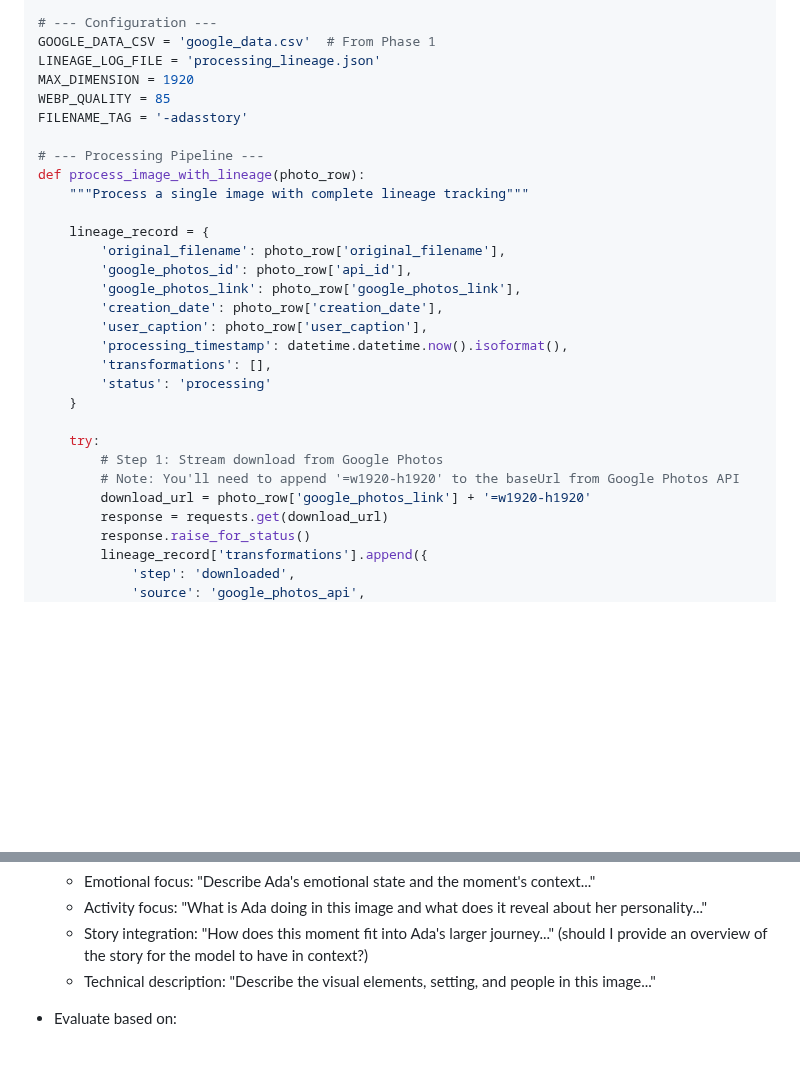
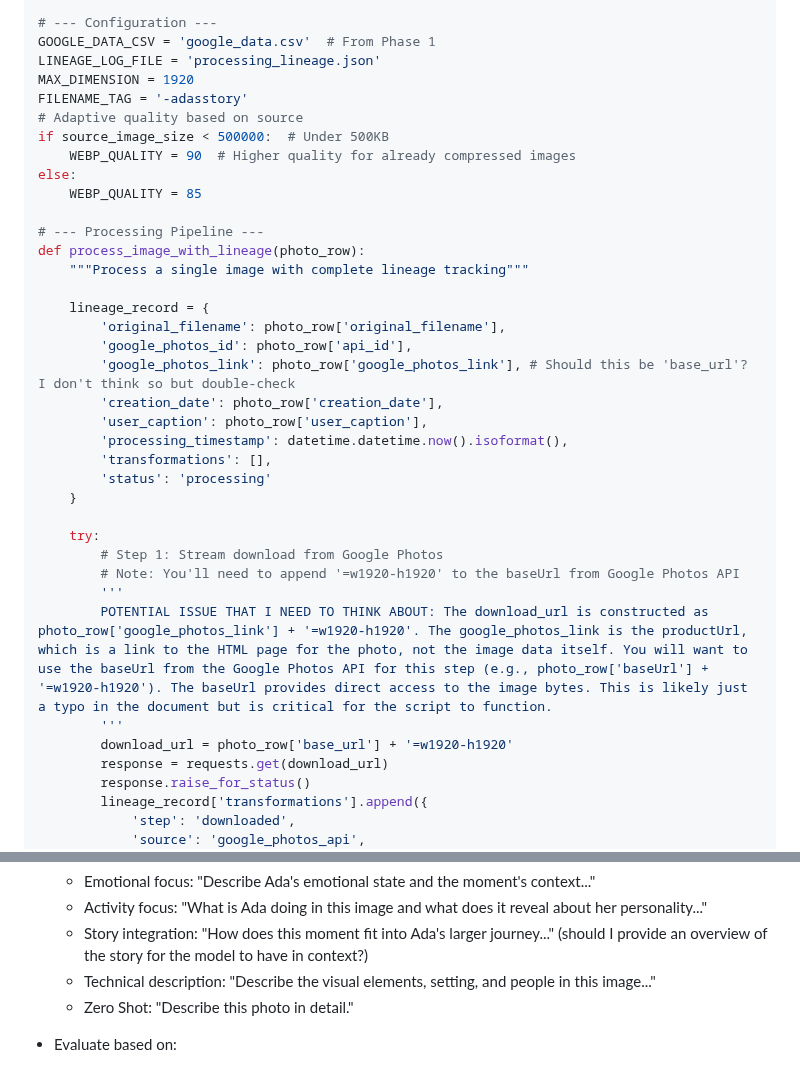
Before and after one commit to Adas-Spark/code, a Markdown page: CONTEXTUAL_PHOTO_INTEGRATION.md, 2 parts joined by grey strips. GitHub-like rendering; blank space fills up the shorter version.

```diff
--- a/CONTEXTUAL_PHOTO_INTEGRATION.md
+++ b/CONTEXTUAL_PHOTO_INTEGRATION.md
@@ -89,8 +89,12 @@ import json
 GOOGLE_DATA_CSV = 'google_data.csv'  # From Phase 1
 LINEAGE_LOG_FILE = 'processing_lineage.json'
 MAX_DIMENSION = 1920
-WEBP_QUALITY = 85
 FILENAME_TAG = '-adasstory'
+# Adaptive quality based on source
+if source_image_size < 500000:  # Under 500KB
+    WEBP_QUALITY = 90  # Higher quality for already compressed images
+else:
+    WEBP_QUALITY = 85
 
 # --- Processing Pipeline ---
 def process_image_with_lineage(photo_row):
@@ -99,7 +103,7 @@ def process_image_with_lineage(photo_row):
     lineage_record = {
         'original_filename': photo_row['original_filename'],
         'google_photos_id': photo_row['api_id'],
-        'google_photos_link': photo_row['google_photos_link'],
+        'google_photos_link': photo_row['google_photos_link'], # Should this be 'base_url'? I don't think so but double-check
         'creation_date': photo_row['creation_date'],
         'user_caption': photo_row['user_caption'],
         'processing_timestamp': datetime.datetime.now().isoformat(),
@@ -110,7 +114,10 @@ def process_image_with_lineage(photo_row):
     try:
         # Step 1: Stream download from Google Photos
         # Note: You'll need to append '=w1920-h1920' to the baseUrl from Google Photos API
-        download_url = photo_row['google_photos_link'] + '=w1920-h1920'
+        '''
+        POTENTIAL ISSUE THAT I NEED TO THINK ABOUT: The download_url is constructed as photo_row['google_photos_link'] + '=w1920-h1920'. The google_photos_link is the productUrl, which is a link to the HTML page for the photo, not the image data itself. You will want to use the baseUrl from the Google Photos API for this step (e.g., photo_row['baseUrl'] + '=w1920-h1920'). The baseUrl provides direct access to the image bytes. This is likely just a typo in the document but is critical for the script to function.
+        '''
+        download_url = photo_row['base_url'] + '=w1920-h1920'
         response = requests.get(download_url)
         response.raise_for_status()
         lineage_record['transformations'].append({
@@ -336,6 +343,7 @@ Before running the full pipeline, conduct a comparative test of caption generati
   - Activity focus: "What is Ada doing in this image and what does it reveal about her personality..."
   - Story integration: "How does this moment fit into Ada's larger journey..." (should I provide an overview of the story for the model to have in context?)
   - Technical description: "Describe the visual elements, setting, and people in this image..."
+  - Zero Shot: "Describe this photo in detail."
 
 - Evaluate based on:
   - Emotional accuracy (captures Ada's state/context)
```
